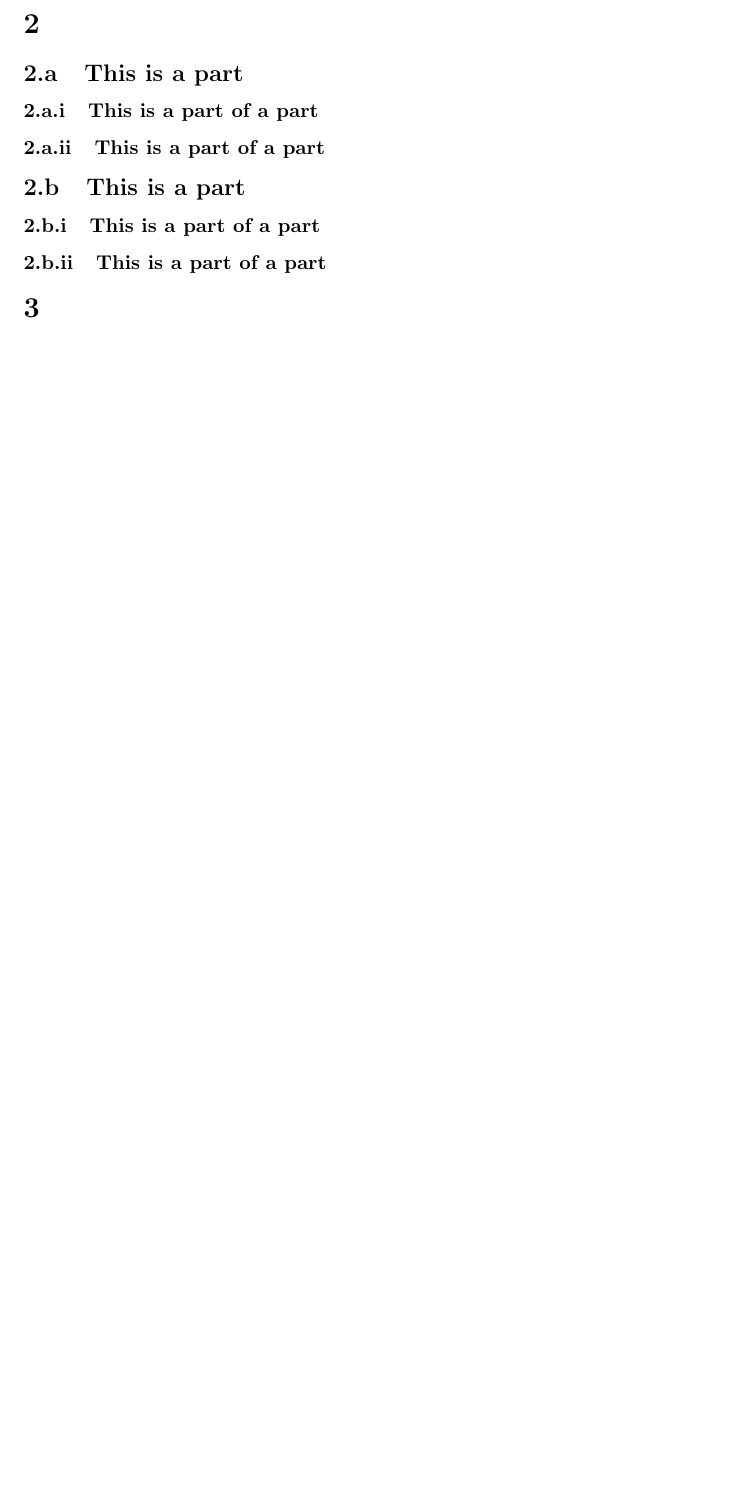
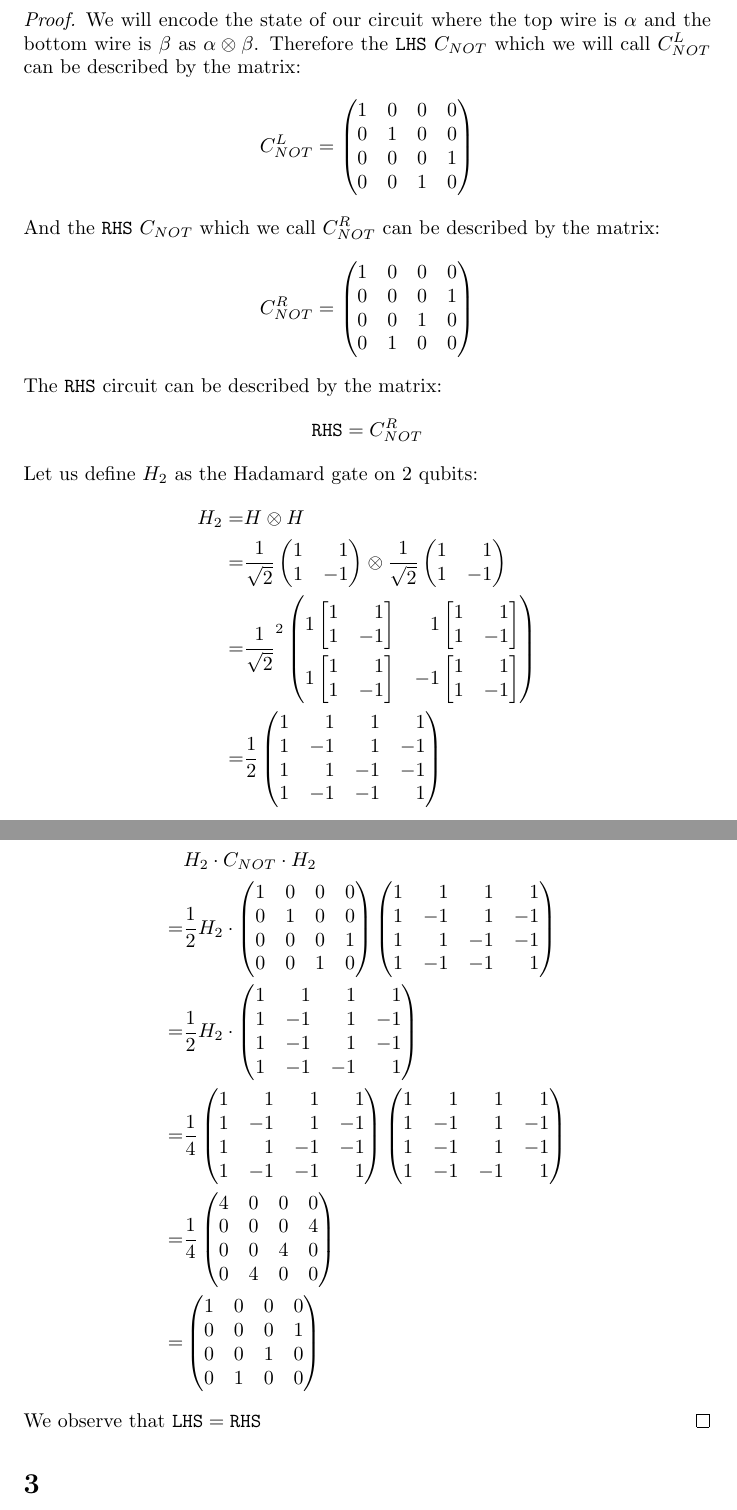
Before and after one commit to kittytastic/Y4-CW-AltComp-Quantum, a LaTeX document (report.tex, which reads Question/Q2.tex, Question/Q4.tex, report.sty): part of page 2 of 6 before the commit and two parts of pages 2 and 3 of 7 after it, the two joined at a grey line, cut at the place of the change, the shorter picture padded with empty space. Compiled offline with pdfLaTeX.

Commit message:
Adds Q4 answer and tides

```diff
--- a/Question/Q2.tex
+++ /dev/null
@@ -1,7 +0,0 @@
-\subsection{This is a part}
-\subsubsection{This is a part of a part}
-\subsubsection{This is a part of a part}
-
-\subsection{This is a part}
-\subsubsection{This is a part of a part}
-\subsubsection{This is a part of a part}
--- /dev/null
+++ b/Question/Q4.tex
@@ -0,0 +1,46 @@
+\newcommand{\hman}{\begin{pmatrix*}[r] 1 &1\\ 1&-1\end{pmatrix*}}
+\newcommand{\bhman}{\begin{bmatrix*}[r] 1 &1\\ 1&-1\end{bmatrix*}}
+
+\newcommand{\hmantwo}{\begin{pmatrix*}[r] 1&1&1&1 \\ 1&-1&1&-1 \\ 1&1&-1&-1\\1&-1&-1&1 \end{pmatrix*}}
+
+\newcommand{\tallcols}[2]{\begingroup % keep the change local
+\renewcommand*{\arraystretch}{#1}#2\endgroup}
+
+\newcommand{\normrows}[1]{\begingroup % keep the change local
+\renewcommand*{\arraystretch}{1.0}#1\endgroup}
+
+\begin{proof}
+We will encode the state of our circuit where the top wire is $\alpha$ and the bottom wire is $\beta$ as $\alpha \otimes \beta$.
+Therefore the \texttt{LHS} $C_{NOT}$ which we will call $C_{NOT}^L$ can be described by the matrix:
+\[
+C_{NOT}^L = \begin{pmatrix*}[r] 1&0&0&0 \\ 0&1&0&0 \\ 0&0&0&1\\0&0&1&0 \end{pmatrix*}
+\]
+And the \texttt{RHS} $C_{NOT}$ which we call $C_{NOT}^R$ can be described by the matrix:
+\[
+C_{NOT}^R = \begin{pmatrix*}[r] 1&0&0&0 \\ 0&0&0&1 \\ 0&0&1&0\\0&1&0&0 \end{pmatrix*}
+\]
+The \texttt{RHS} circuit can be described by the matrix:
+\[
+    \texttt{RHS} = C_{NOT}^R
+\]
+
+\noindent Let us define $H_2$ as the Hadamard gate on 2 qubits:
+\begin{align*}
+    H_2 =& H \otimes H\\
+    =&\frac{1}{\sqrt{2}}\hman \otimes \frac{1}{\sqrt{2}}\hman\\
+    =&\frac{1}{\sqrt{2}}^2 \tallcols{2.1}{\begin{pmatrix*}[r] 1 \normrows{\bhman} & 1\normrows{\bhman} \\ 1 \normrows{\bhman} & -1 \normrows{\bhman} \end{pmatrix*}}\\
+    =&\frac{1}{2} \hmantwo
+\end{align*}
+
+\noindent Using $H_2$ the \texttt{LHS} circuit can be described by the matrix:
+\begin{align*}
+    &H_2 \cdot C_{NOT} \cdot H_2\\
+    =& \frac{1}{2} H_2 \cdot  \begin{pmatrix*}[r] 1&0&0&0 \\ 0&1&0&0 \\ 0&0&0&1\\0&0&1&0 \end{pmatrix*}\hmantwo\\
+    =&\frac{1}{2} H_2 \cdot \begin{pmatrix*}[r] 1&1&1&1 \\ 1&-1&1&-1 \\ 1&-1&1&-1\\1&-1&-1&1 \end{pmatrix*}\\
+    =&\frac{1}{4} \hmantwo \begin{pmatrix*}[r] 1&1&1&1 \\ 1&-1&1&-1 \\ 1&-1&1&-1\\1&-1&-1&1 \end{pmatrix*}\\
+    =&\frac{1}{4} \begin{pmatrix*}[r] 4&0&0&0 \\ 0&0&0&4 \\ 0&0&4&0\\0&4&0&0 \end{pmatrix*}\\
+    =&\begin{pmatrix*}[r] 1&0&0&0 \\ 0&0&0&1 \\ 0&0&1&0\\0&1&0&0 \end{pmatrix*}
+\end{align*}
+
+\noindent We observe that $\texttt{LHS}=\texttt{RHS}$
+\end{proof}
--- a/exam.sty
+++ b/report.sty
@@ -1,4 +1,4 @@
-\ProvidesPackage{exam}
+\ProvidesPackage{report}
 % Restyle subsection numbering
 \renewcommand{\thesubsection}{\thesection.\alph{subsection}}
 \renewcommand{\thesubsubsection}{\thesubsection.\roman{subsubsection}}
--- a/exam.tex
+++ b/report.tex
@@ -1,6 +1,6 @@
 \documentclass{article}
 
-\usepackage{exam}
+\usepackage{report}
 
 %\usepackage{biblatex}
 %\addbibresource{report.bib}
```
Also changed, not shown: report.tex (2 more changed lines).
